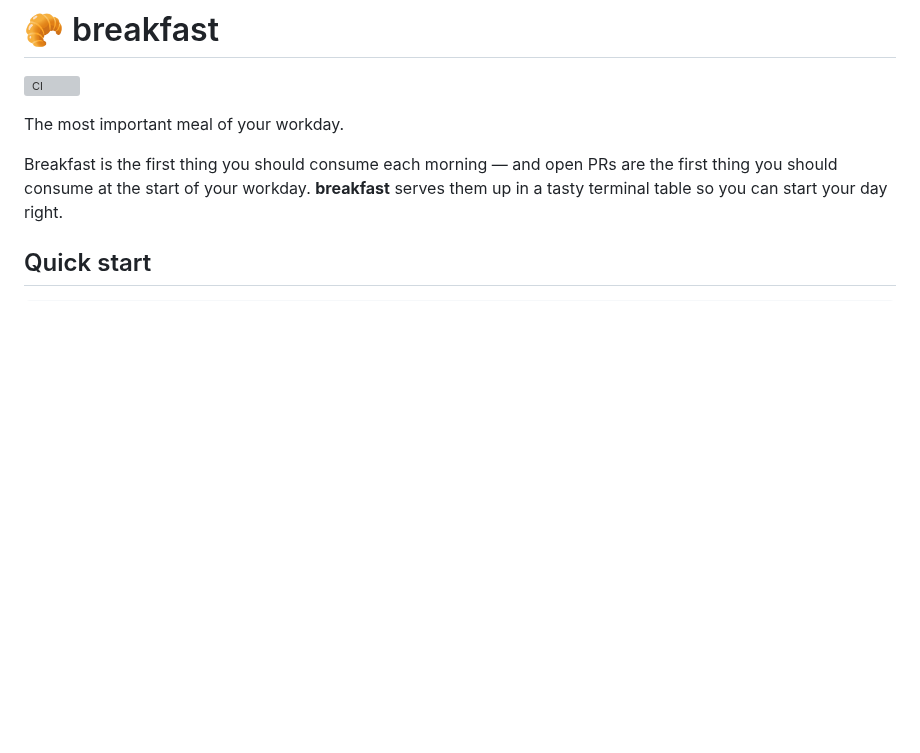
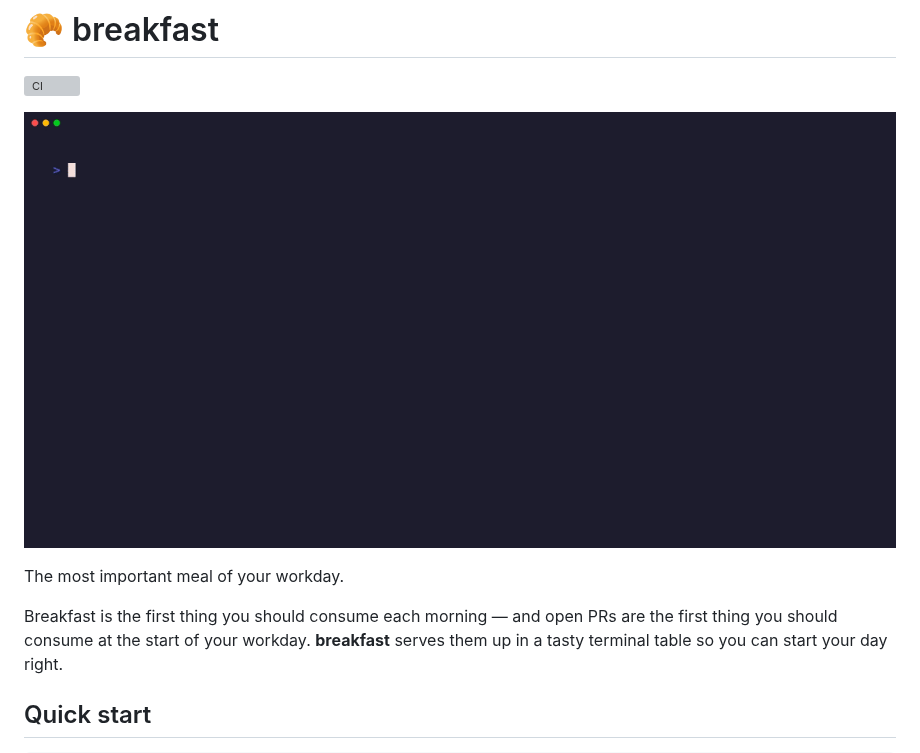
Before and after one commit to mrsixw/breakfast, a Markdown page: README.md, the part around the change. GitHub-like rendering; pictures changed too: docs/demo.gif (added); blank space fills up the shorter version; grey boxes are pictures that could not be loaded.

Commit message:
docs: Add demo GIF and VHS tape script (#80)

```diff
--- a/README.md
+++ b/README.md
@@ -1,5 +1,7 @@
 # 🥐 breakfast
 [![CI](https://github.com/mrsixw/breakfast/actions/workflows/ci.yml/badge.svg)](https://github.com/mrsixw/breakfast/actions/workflows/ci.yml)
+
+![breakfast demo](docs/demo.gif)
 
 The most important meal of your workday.
 
```
Also changed, not shown: 1 other file.
